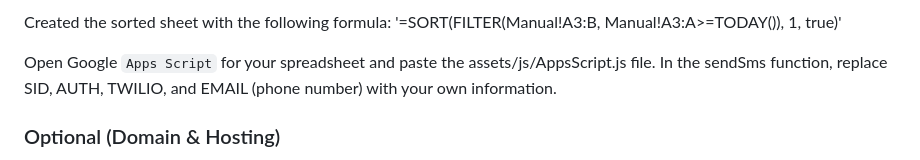
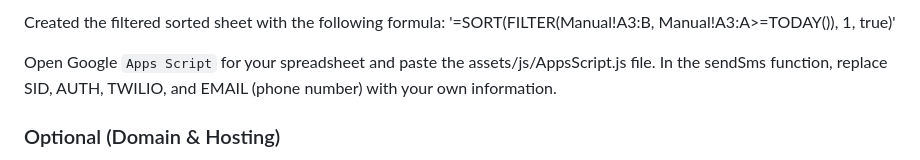
Before and after one commit to johnnyj2608/RomanticHut, a Markdown page: README.md, the part around one of its changes. Drawn GitHub-style.

```diff
--- a/README.md
+++ b/README.md
@@ -30,5 +31,5 @@ Link this form to a Google Spreadsheet. Within the same spreadsheet, create new
 
-Created the sorted sheet with the following formula: '=SORT(FILTER(Manual!A3:B, Manual!A3:A>=TODAY()), 1, true)'
+Created the filtered sorted sheet with the following formula: '=SORT(FILTER(Manual!A3:B, Manual!A3:A>=TODAY()), 1, true)'
 
 Open Google `Apps Script` for your spreadsheet and paste the assets/js/AppsScript.js file. In the sendSms function, replace SID, AUTH, TWILIO, and EMAIL (phone number) with your own information.
 
```
Also changed, not shown: other parts of README.md (+3 -2 lines).
